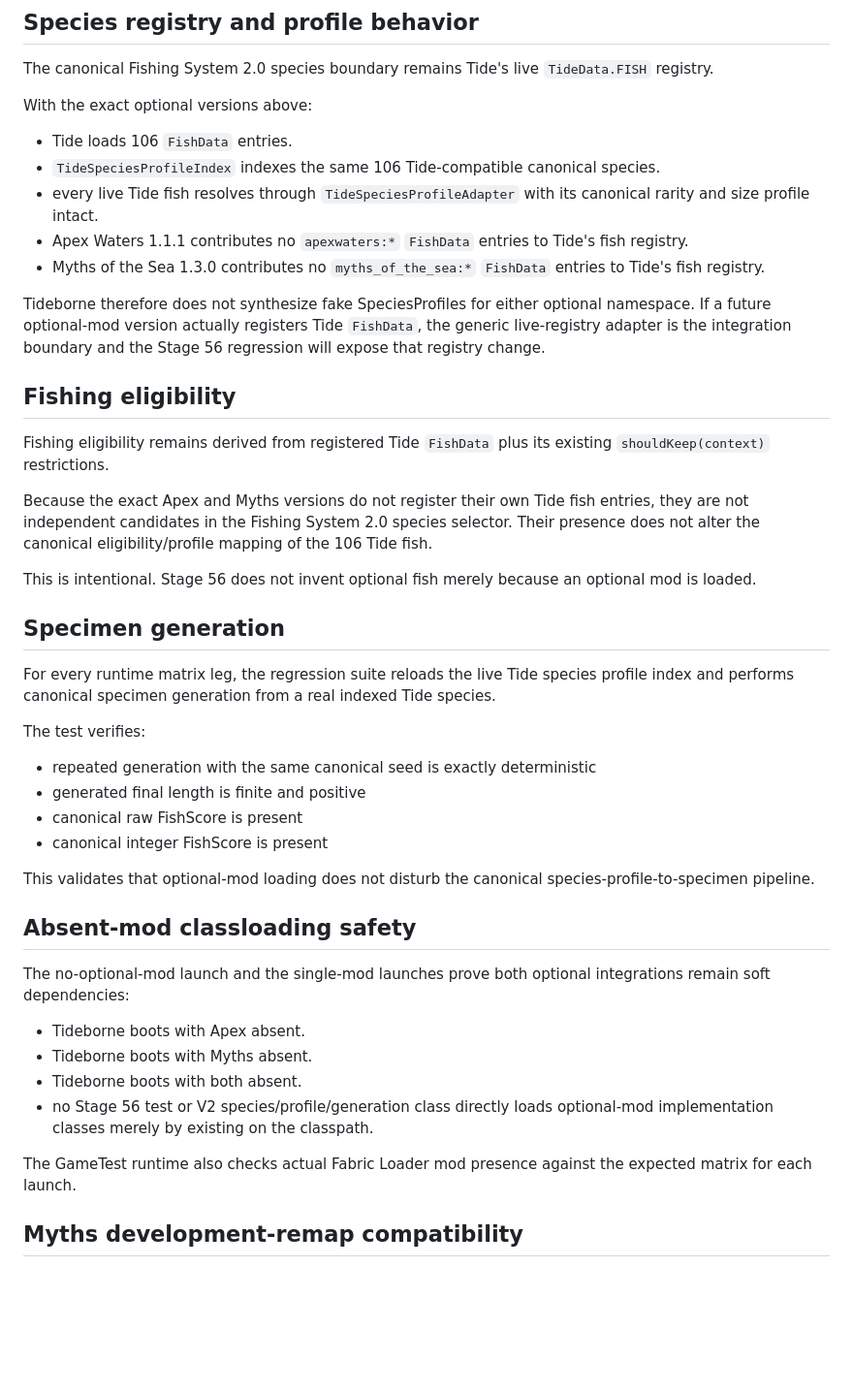
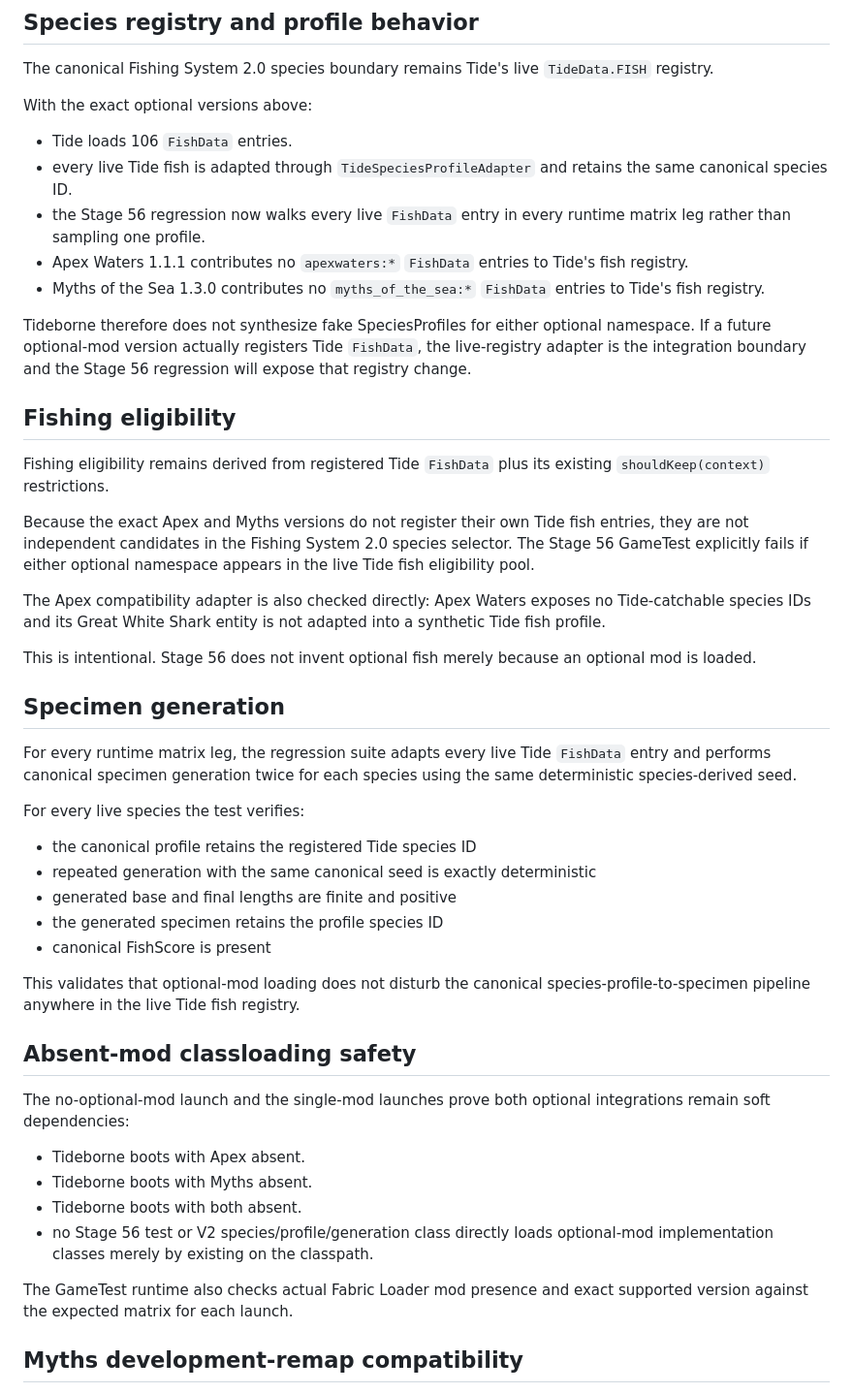
Before and after one commit to RedsLovesGames/TIDEBORNE, a Markdown page: docs/STAGE_56_OPTIONAL_COMPATIBILITY_REGRESSION.md, the part around one of its changes. Shown at 97% size. Rendered like a GitHub page; blank space fills up the shorter version.

Commit message:
docs(stage-56): record all-registry final validation

```diff
--- a/docs/STAGE_56_OPTIONAL_COMPATIBILITY_REGRESSION.md
+++ b/docs/STAGE_56_OPTIONAL_COMPATIBILITY_REGRESSION.md
@@ -36,33 +36,36 @@ The canonical Fishing System 2.0 species boundary remains Tide's live `TideData.
 With the exact optional versions above:
 
 - Tide loads 106 `FishData` entries.
-- `TideSpeciesProfileIndex` indexes the same 106 Tide-compatible canonical species.
-- every live Tide fish resolves through `TideSpeciesProfileAdapter` with its canonical rarity and size profile intact.
+- every live Tide fish is adapted through `TideSpeciesProfileAdapter` and retains the same canonical species ID.
+- the Stage 56 regression now walks every live `FishData` entry in every runtime matrix leg rather than sampling one profile.
 - Apex Waters 1.1.1 contributes no `apexwaters:*` `FishData` entries to Tide's fish registry.
 - Myths of the Sea 1.3.0 contributes no `myths_of_the_sea:*` `FishData` entries to Tide's fish registry.
 
-Tideborne therefore does not synthesize fake SpeciesProfiles for either optional namespace. If a future optional-mod version actually registers Tide `FishData`, the generic live-registry adapter is the integration boundary and the Stage 56 regression will expose that registry change.
+Tideborne therefore does not synthesize fake SpeciesProfiles for either optional namespace. If a future optional-mod version actually registers Tide `FishData`, the live-registry adapter is the integration boundary and the Stage 56 regression will expose that registry change.
 
 ## Fishing eligibility
 
 Fishing eligibility remains derived from registered Tide `FishData` plus its existing `shouldKeep(context)` restrictions.
 
-Because the exact Apex and Myths versions do not register their own Tide fish entries, they are not independent candidates in the Fishing System 2.0 species selector. Their presence does not alter the canonical eligibility/profile mapping of the 106 Tide fish.
+Because the exact Apex and Myths versions do not register their own Tide fish entries, they are not independent candidates in the Fishing System 2.0 species selector. The Stage 56 GameTest explicitly fails if either optional namespace appears in the live Tide fish eligibility pool.
+
+The Apex compatibility adapter is also checked directly: Apex Waters exposes no Tide-catchable species IDs and its Great White Shark entity is not adapted into a synthetic Tide fish profile.
 
 This is intentional. Stage 56 does not invent optional fish merely because an optional mod is loaded.
 
 ## Specimen generation
 
-For every runtime matrix leg, the regression suite reloads the live Tide species profile index and performs canonical specimen generation from a real indexed Tide species.
+For every runtime matrix leg, the regression suite adapts every live Tide `FishData` entry and performs canonical specimen generation twice for each species using the same deterministic species-derived seed.
 
-The test verifies:
+For every live species the test verifies:
 
+- the canonical profile retains the registered Tide species ID
 - repeated generation with the same canonical seed is exactly deterministic
-- generated final length is finite and positive
-- canonical raw FishScore is present
-- canonical integer FishScore is present
+- generated base and final lengths are finite and positive
+- the generated specimen retains the profile species ID
+- canonical FishScore is present
 
-This validates that optional-mod loading does not disturb the canonical species-profile-to-specimen pipeline.
+This validates that optional-mod loading does not disturb the canonical species-profile-to-specimen pipeline anywhere in the live Tide fish registry.
 
 ## Absent-mod classloading safety
 
@@ -73,7 +76,7 @@ The no-optional-mod launch and the single-mod launches prove both optional integ
 - Tideborne boots with both absent.
 - no Stage 56 test or V2 species/profile/generation class directly loads optional-mod implementation classes merely by existing on the classpath.
 
-The GameTest runtime also checks actual Fabric Loader mod presence against the expected matrix for each launch.
+The GameTest runtime also checks actual Fabric Loader mod presence and exact supported version against the expected matrix for each launch.
 
 ## Myths development-remap compatibility
 
```
Also changed, not shown: other parts of docs/STAGE_56_OPTIONAL_COMPATIBILITY_REGRESSION.md (+3 -3 lines).
